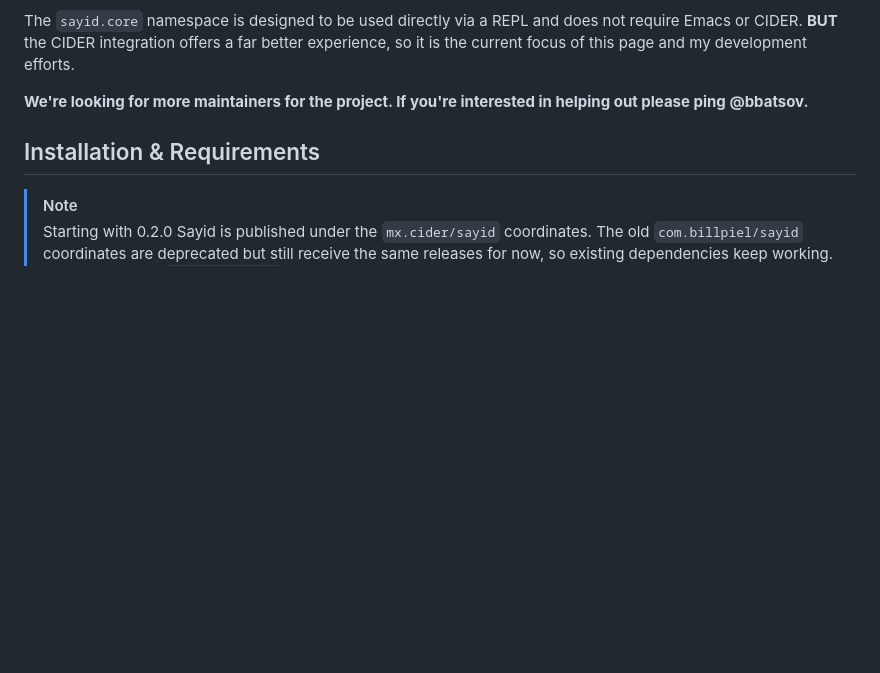
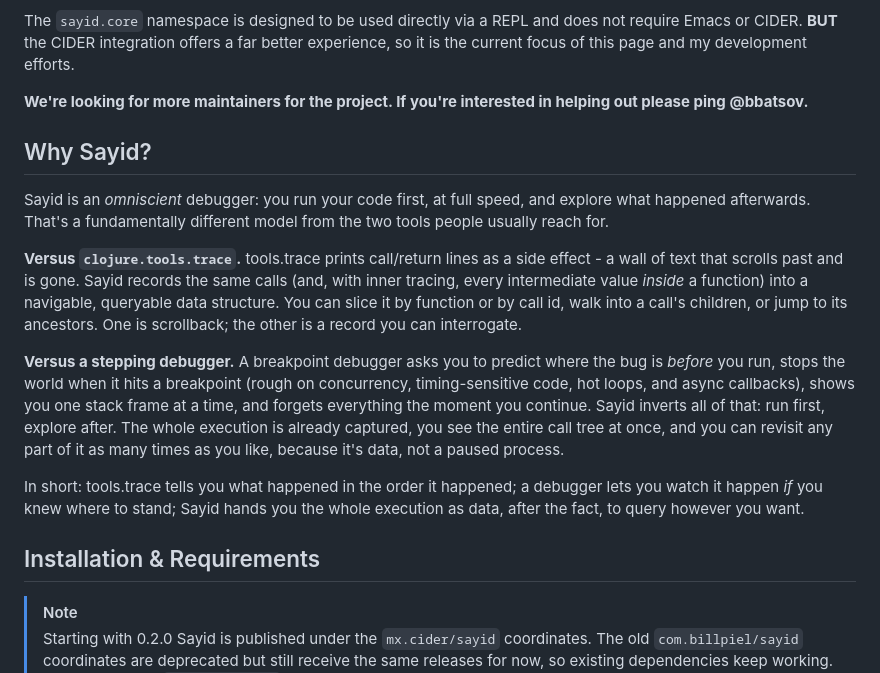
Before and after one commit to clojure-emacs/sayid, a Markdown page: README.md, the part around the change. Rendered like a GitHub page; blank space fills up the shorter version.

```diff
--- a/README.md
+++ b/README.md
@@ -25,6 +25,31 @@ better experience, so it is the current focus of this page and my
 development efforts.
 
 **We're looking for more maintainers for the project. If you're interested in helping out please ping @bbatsov.**
+
+## Why Sayid?
+
+Sayid is an *omniscient* debugger: you run your code first, at full speed, and
+explore what happened afterwards. That's a fundamentally different model from the
+two tools people usually reach for.
+
+**Versus `clojure.tools.trace`.** tools.trace prints call/return lines as a side
+effect - a wall of text that scrolls past and is gone. Sayid records the same
+calls (and, with inner tracing, every intermediate value *inside* a function)
+into a navigable, queryable data structure. You can slice it by function or by
+call id, walk into a call's children, or jump to its ancestors. One is
+scrollback; the other is a record you can interrogate.
+
+**Versus a stepping debugger.** A breakpoint debugger asks you to predict where
+the bug is *before* you run, stops the world when it hits a breakpoint (rough on
+concurrency, timing-sensitive code, hot loops, and async callbacks), shows you
+one stack frame at a time, and forgets everything the moment you continue. Sayid
+inverts all of that: run first, explore after. The whole execution is already
+captured, you see the entire call tree at once, and you can revisit any part of
+it as many times as you like, because it's data, not a paused process.
+
+In short: tools.trace tells you what happened in the order it happened; a
+debugger lets you watch it happen *if* you knew where to stand; Sayid hands you
+the whole execution as data, after the fact, to query however you want.
 
 ## Installation & Requirements
 
```
Also changed, not shown: doc/roadmap.md (added, +187 -0 lines).
